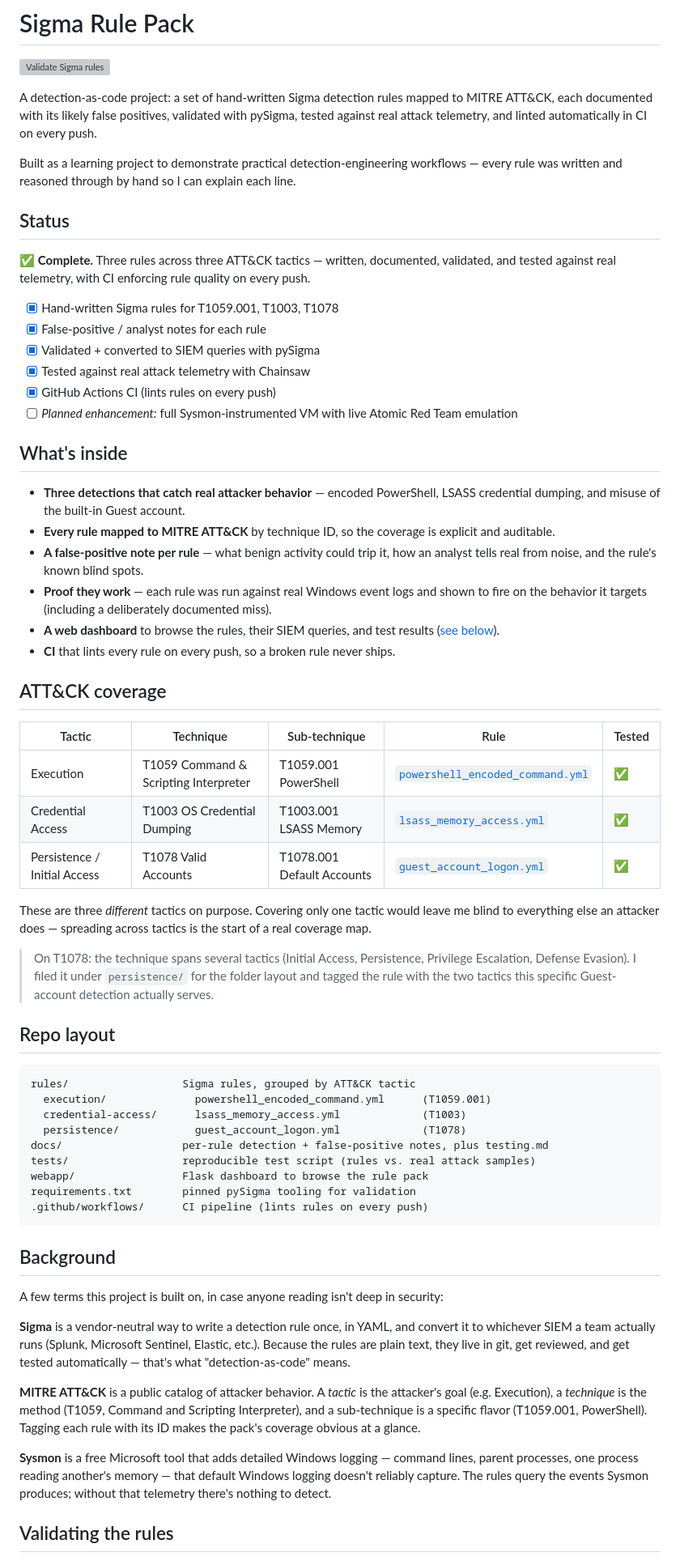
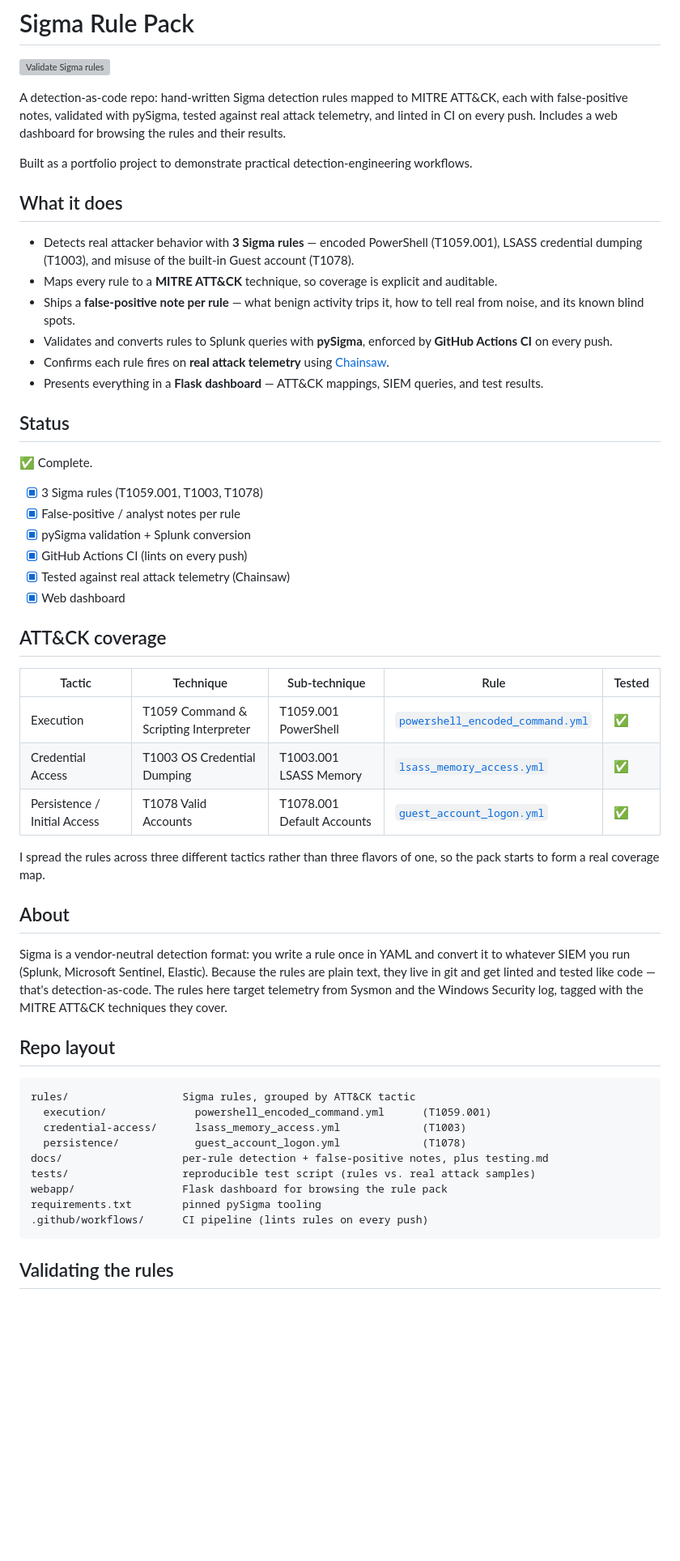
Before and after one commit to yusufkuzey95/Sigma-Rule-Pack, a Markdown page: README.md, the part around one of its changes. Shown at 81% size. Rendered like a GitHub page; blank space fills up the shorter version; grey boxes are pictures that could not be loaded.

Commit message:
Rewrite README in a tighter, first-person portfolio tone

````diff
--- a/README.md
+++ b/README.md
@@ -2,29 +2,29 @@
 
 [![Validate Sigma rules](https://github.com/yusufkuzey95/Sigma-Rule-Pack/actions/workflows/validate.yml/badge.svg)](https://github.com/yusufkuzey95/Sigma-Rule-Pack/actions/workflows/validate.yml)
 
-A detection-as-code project: a set of hand-written Sigma detection rules mapped to MITRE ATT&CK, each documented with its likely false positives, validated with pySigma, tested against real attack telemetry, and linted automatically in CI on every push.
+A detection-as-code repo: hand-written Sigma detection rules mapped to MITRE ATT&CK, each with false-positive notes, validated with pySigma, tested against real attack telemetry, and linted in CI on every push. Includes a web dashboard for browsing the rules and their results.
 
-Built as a learning project to demonstrate practical detection-engineering workflows — every rule was written and reasoned through by hand so I can explain each line.
+Built as a portfolio project to demonstrate practical detection-engineering workflows.
+
+## What it does
+
+- Detects real attacker behavior with **3 Sigma rules** — encoded PowerShell (T1059.001), LSASS credential dumping (T1003), and misuse of the built-in Guest account (T1078).
+- Maps every rule to a **MITRE ATT&CK** technique, so coverage is explicit and auditable.
+- Ships a **false-positive note per rule** — what benign activity trips it, how to tell real from noise, and its known blind spots.
+- Validates and converts rules to Splunk queries with **pySigma**, enforced by **GitHub Actions CI** on every push.
+- Confirms each rule fires on **real attack telemetry** using [Chainsaw](https://github.com/WithSecureLabs/chainsaw).
+- Presents everything in a **Flask dashboard** — ATT&CK mappings, SIEM queries, and test results.
 
 ## Status
 
-✅ **Complete.** Three rules across three ATT&CK tactics — written, documented, validated, and tested against real telemetry, with CI enforcing rule quality on every push.
+✅ Complete.
 
-- [x] Hand-written Sigma rules for T1059.001, T1003, T1078
-- [x] False-positive / analyst notes for each rule
-- [x] Validated + converted to SIEM queries with pySigma
-- [x] Tested against real attack telemetry with Chainsaw
-- [x] GitHub Actions CI (lints rules on every push)
-- [ ] *Planned enhancement:* full Sysmon-instrumented VM with live Atomic Red Team emulation
-
-## What's inside
-
-- **Three detections that catch real attacker behavior** — encoded PowerShell, LSASS credential dumping, and misuse of the built-in Guest account.
-- **Every rule mapped to MITRE ATT&CK** by technique ID, so the coverage is explicit and auditable.
-- **A false-positive note per rule** — what benign activity could trip it, how an analyst tells real from noise, and the rule's known blind spots.
-- **Proof they work** — each rule was run against real Windows event logs and shown to fire on the behavior it targets (including a deliberately documented miss).
-- **A web dashboard** to browse the rules, their SIEM queries, and test results ([see below](#web-demo)).
-- **CI** that lints every rule on every push, so a broken rule never ships.
+- [x] 3 Sigma rules (T1059.001, T1003, T1078)
+- [x] False-positive / analyst notes per rule
+- [x] pySigma validation + Splunk conversion
+- [x] GitHub Actions CI (lints on every push)
+- [x] Tested against real attack telemetry (Chainsaw)
+- [x] Web dashboard
 
 ## ATT&CK coverage
 
@@ -34,9 +34,11 @@ Built as a learning project to demonstrate practical detection-engineering workf
 | Credential Access | T1003 OS Credential Dumping | T1003.001 LSASS Memory | [`lsass_memory_access.yml`](rules/credential-access/lsass_memory_access.yml) | ✅ |
 | Persistence / Initial Access | T1078 Valid Accounts | T1078.001 Default Accounts | [`guest_account_logon.yml`](rules/persistence/guest_account_logon.yml) | ✅ |
 
-These are three *different* tactics on purpose. Covering only one tactic would leave me blind to everything else an attacker does — spreading across tactics is the start of a real coverage map.
+I spread the rules across three different tactics rather than three flavors of one, so the pack starts to form a real coverage map.
 
-> On T1078: the technique spans several tactics (Initial Access, Persistence, Privilege Escalation, Defense Evasion). I filed it under `persistence/` for the folder layout and tagged the rule with the two tactics this specific Guest-account detection actually serves.
+## About
+
+Sigma is a vendor-neutral detection format: you write a rule once in YAML and convert it to whatever SIEM you run (Splunk, Microsoft Sentinel, Elastic). Because the rules are plain text, they live in git and get linted and tested like code — that's detection-as-code. The rules here target telemetry from Sysmon and the Windows Security log, tagged with the MITRE ATT&CK techniques they cover.
 
 ## Repo layout
 
@@ -47,19 +49,9 @@ rules/                  Sigma rules, grouped by ATT&CK tactic
   persistence/            guest_account_logon.yml             (T1078)
 docs/                   per-rule detection + false-positive notes, plus testing.md
 tests/                  reproducible test script (rules vs. real attack samples)
-webapp/                 Flask dashboard to browse the rule pack
-requirements.txt        pinned pySigma tooling for validation
+webapp/                 Flask dashboard for browsing the rule pack
+requirements.txt        pinned pySigma tooling
 .github/workflows/      CI pipeline (lints rules on every push)
 ```
 
-## Background
-
-A few terms this project is built on, in case anyone reading isn't deep in security:
-
-**Sigma** is a vendor-neutral way to write a detection rule once, in YAML, and convert it to whichever SIEM a team actually runs (Splunk, Microsoft Sentinel, Elastic, etc.). Because the rules are plain text, they live in git, get reviewed, and get tested automatically — that's what "detection-as-code" means.
-
-**MITRE ATT&CK** is a public catalog of attacker behavior. A *tactic* is the attacker's goal (e.g. Execution), a *technique* is the method (T1059, Command and Scripting Interpreter), and a sub-technique is a specific flavor (T1059.001, PowerShell). Tagging each rule with its ID makes the pack's coverage obvious at a glance.
-
-**Sysmon** is a free Microsoft tool that adds detailed Windows logging — command lines, parent processes, one process reading another's memory — that default Windows logging doesn't reliably capture. The rules query the events Sysmon produces; without that telemetry there's nothing to detect.
-
 ## Validating the rules
````
Also changed, not shown: other parts of README.md (+9 -18 lines).
